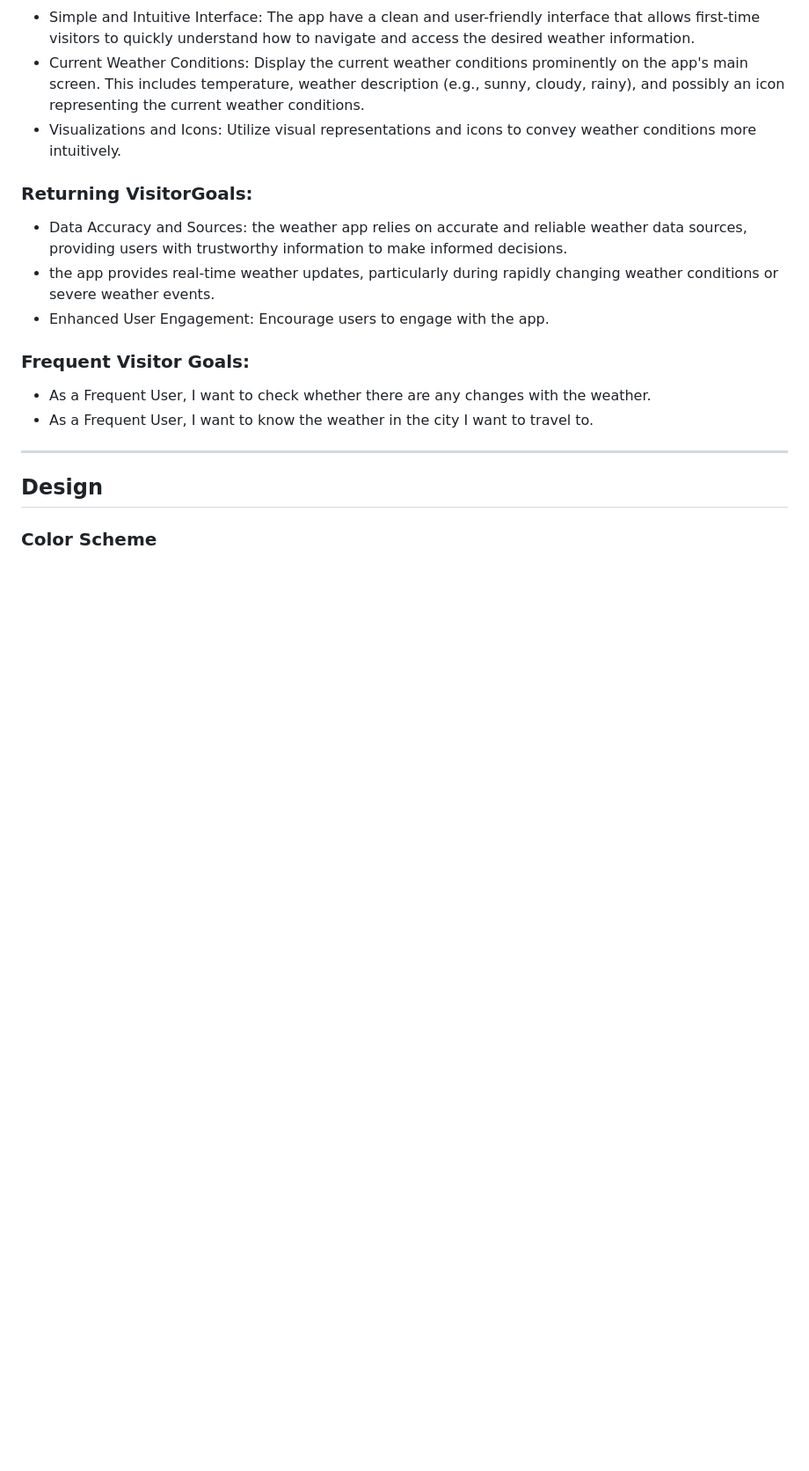
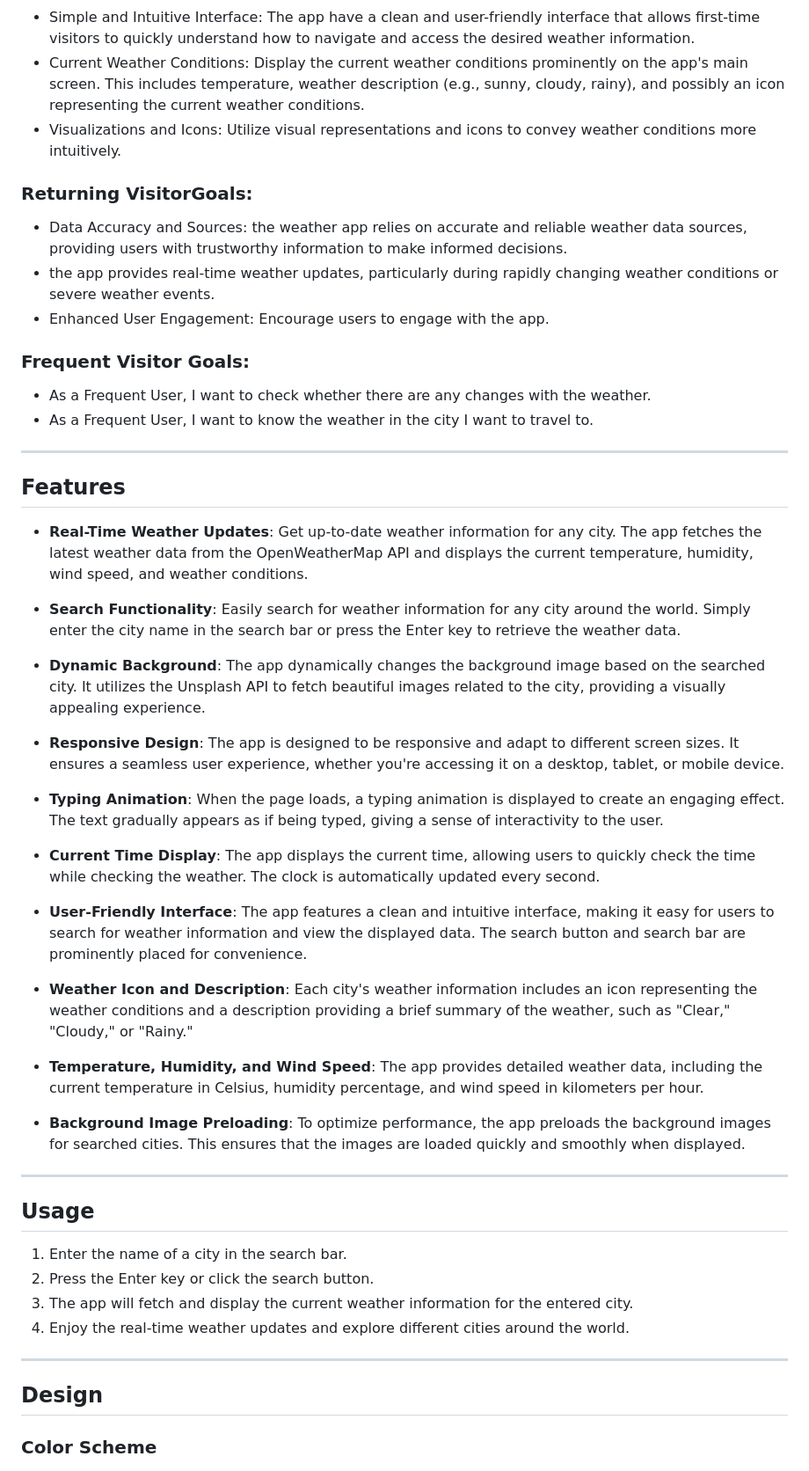
Before and after one commit to WaseemRabah/Weather.App, a Markdown page: README.md, the part around the change. Shown at 88% size. GitHub-like rendering; blank space fills up the shorter version.

Commit message:
Add features and usage

```diff
--- a/README.md
+++ b/README.md
@@ -24,6 +24,42 @@ The site can be accessed by this [link](https://waseemrabah.github.io/weather_ap
 
 * As a Frequent User, I want to check whether there are any changes with the weather.
 * As a Frequent User, I want to know the weather in the city I want to travel to.
+
+---
+
+
+## Features
+
+- **Real-Time Weather Updates**: Get up-to-date weather information for any city. The app fetches the latest weather data from the OpenWeatherMap API and displays the current temperature, humidity, wind speed, and weather conditions.
+
+- **Search Functionality**: Easily search for weather information for any city around the world. Simply enter the city name in the search bar or press the Enter key to retrieve the weather data.
+
+- **Dynamic Background**: The app dynamically changes the background image based on the searched city. It utilizes the Unsplash API to fetch beautiful images related to the city, providing a visually appealing experience.
+
+- **Responsive Design**: The app is designed to be responsive and adapt to different screen sizes. It ensures a seamless user experience, whether you're accessing it on a desktop, tablet, or mobile device.
+
+- **Typing Animation**: When the page loads, a typing animation is displayed to create an engaging effect. The text gradually appears as if being typed, giving a sense of interactivity to the user.
+
+- **Current Time Display**: The app displays the current time, allowing users to quickly check the time while checking the weather. The clock is automatically updated every second.
+
+- **User-Friendly Interface**: The app features a clean and intuitive interface, making it easy for users to search for weather information and view the displayed data. The search button and search bar are prominently placed for convenience.
+
+- **Weather Icon and Description**: Each city's weather information includes an icon representing the weather conditions and a description providing a brief summary of the weather, such as "Clear," "Cloudy," or "Rainy."
+
+- **Temperature, Humidity, and Wind Speed**: The app provides detailed weather data, including the current temperature in Celsius, humidity percentage, and wind speed in kilometers per hour.
+
+- **Background Image Preloading**: To optimize performance, the app preloads the background images for searched cities. This ensures that the images are loaded quickly and smoothly when displayed.
+
+
+---
+
+
+## Usage
+
+1. Enter the name of a city in the search bar.
+2. Press the Enter key or click the search button.
+3. The app will fetch and display the current weather information for the entered city.
+4. Enjoy the real-time weather updates and explore different cities around the world.
 
 
 ---
```
